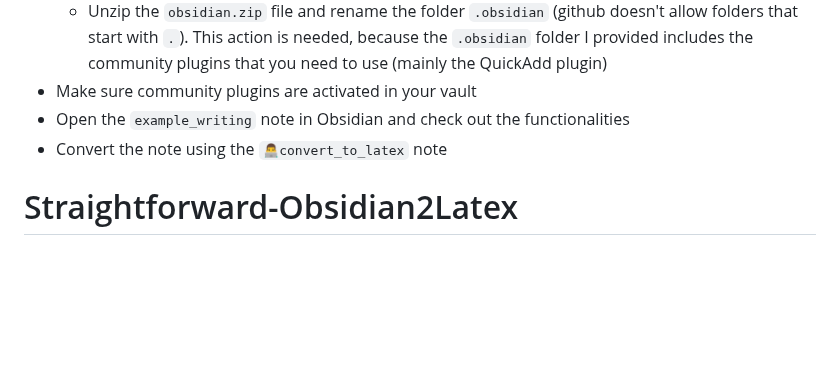
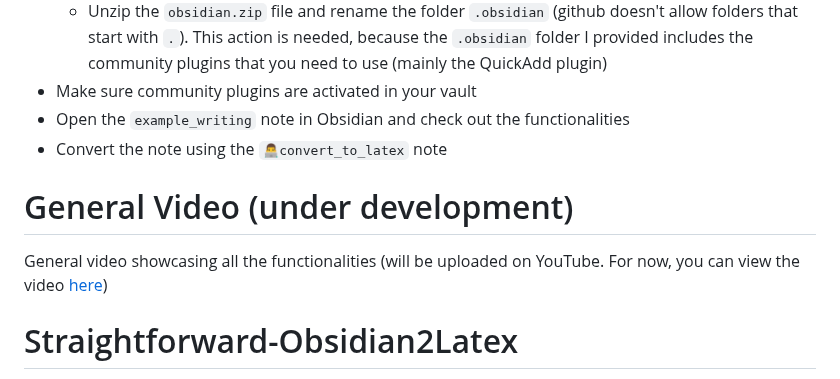
Before and after one commit to MariosGkMeng/Straightforward-Obsidian2Latex, a Markdown page: README.md, the part around the change. Rendered like a GitHub page; blank space fills up the shorter version.

```diff
--- a/README.md
+++ b/README.md
@@ -23,6 +23,8 @@ Please cite the following if you use it for publishable work (i.e., if you write
  - Open the `example_writing` note in Obsidian and check out the functionalities
  - Convert the note using the `👨‍💻convert_to_latex` note
 
+# General Video (under development)
+General video showcasing all the functionalities (will be uploaded on YouTube. For now, you can view the video [here](https://drive.google.com/file/d/1KK-r5KZQHdIEtGJf9gZzpQrIEesj6_GA/view?usp=sharing))
 
 # Straightforward-Obsidian2Latex
 
```
